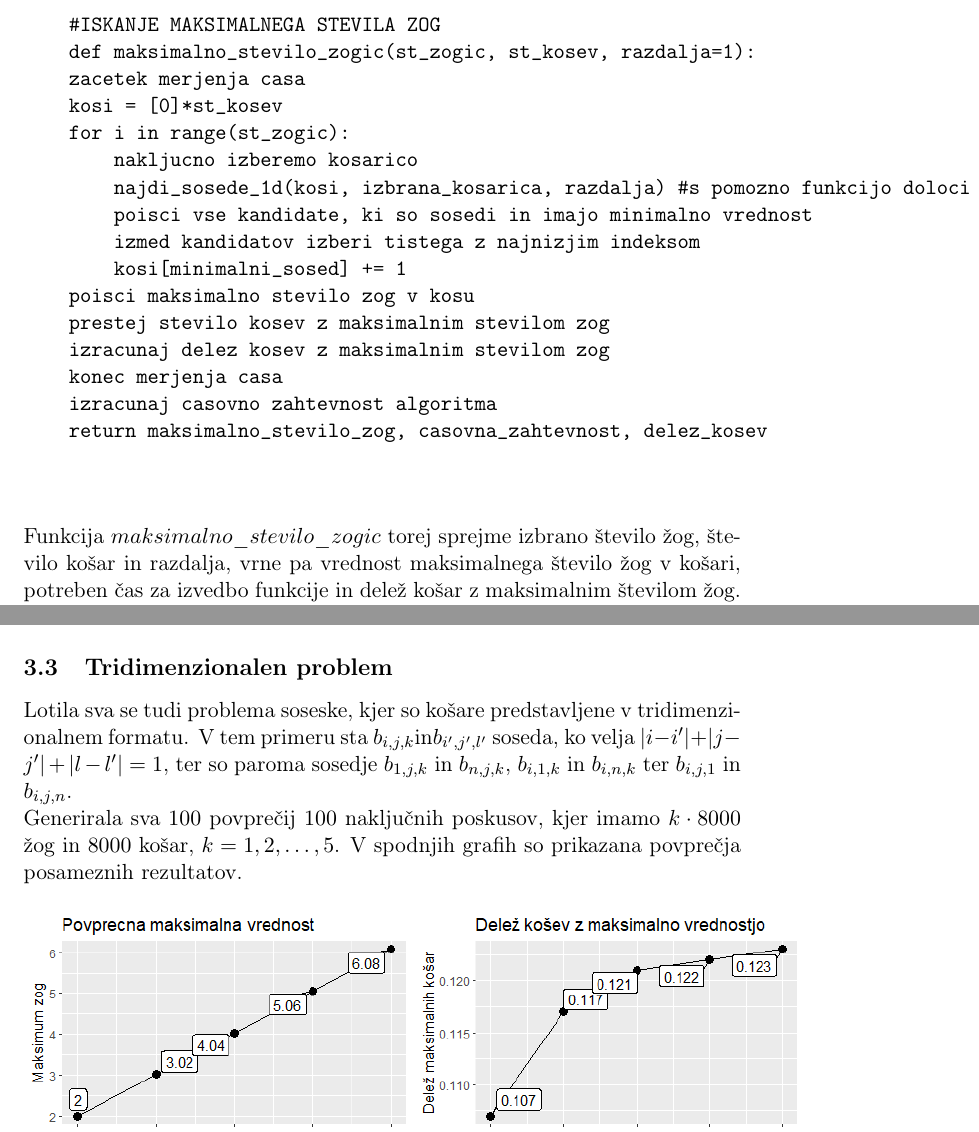
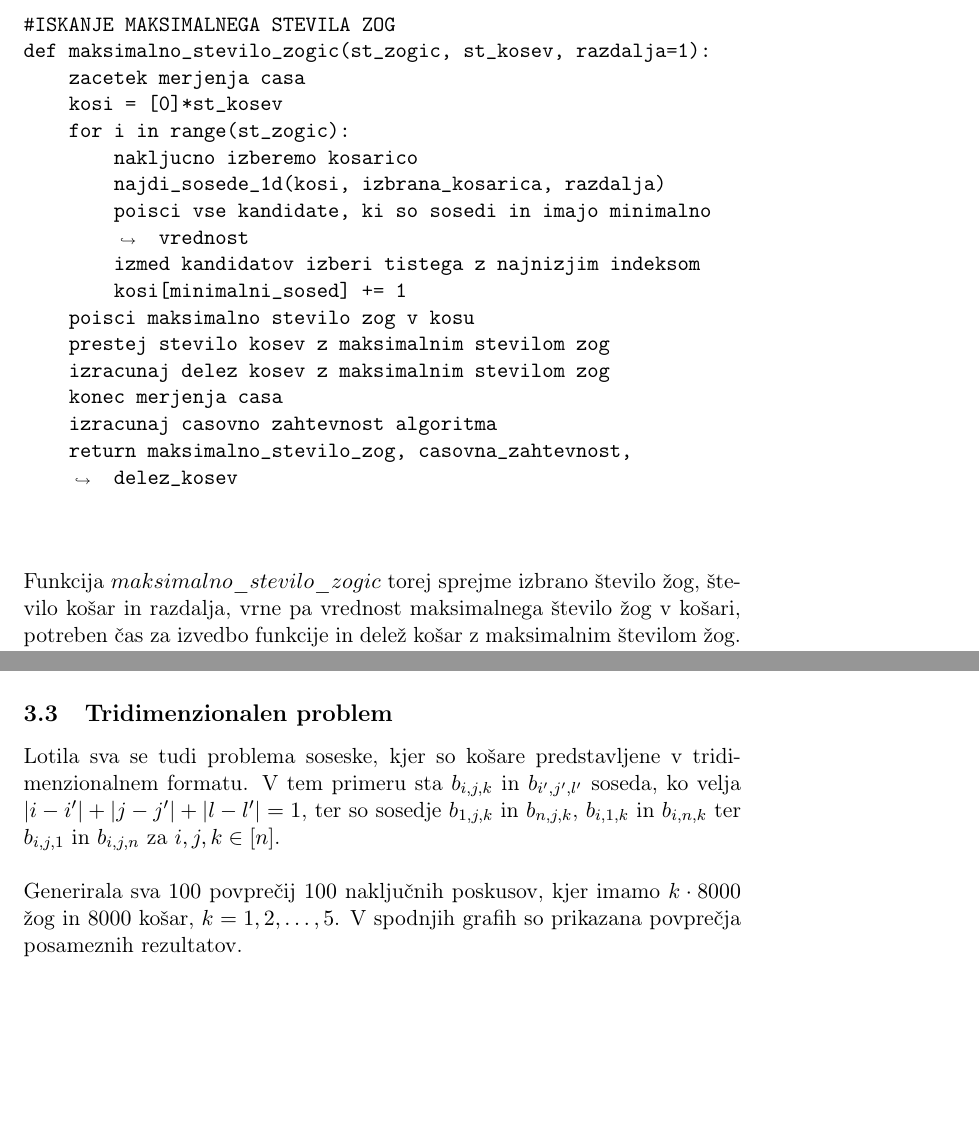
Before and after one commit to MasaOrelj/The-power-of-adjacent-choices, a LaTeX document (porocilo/porocilo.tex): two parts of pages 4 and 9 of 9, joined at a grey line, cut so that both start at the same text, the shorter picture padded with empty space. Compiled offline with pdfLaTeX.

Commit message:
Slovnicni popravki

```diff
--- a/porocilo/porocilo.tex
+++ b/porocilo/porocilo.tex
@@ -8,6 +8,8 @@
 \usepackage{amssymb}
 \usepackage{graphicx}
 \usepackage{hyperref}
+\usepackage{fancyvrb}
+\usepackage{fvextra}
 \hypersetup{
     colorlinks,
     citecolor=black,
@@ -82,13 +84,13 @@ primeru, ko je košev z najmanjšim številom žog med pregledanimi koši več,
 
 \pagebreak
-\begin{verbatim}
-    #ISKANJE MAKSIMALNEGA STEVILA ZOG
-    def maksimalno_stevilo_zogic(st_zogic, st_kosev, razdalja=1):
+\begin{Verbatim}[breaklines=true]
+#ISKANJE MAKSIMALNEGA STEVILA ZOG
+def maksimalno_stevilo_zogic(st_zogic, st_kosev, razdalja=1):
     zacetek merjenja casa
     kosi = [0]*st_kosev
     for i in range(st_zogic):
         nakljucno izberemo kosarico
-        najdi_sosede_1d(kosi, izbrana_kosarica, razdalja) #s pomozno funkcijo doloci sosede in minimalno vrednost
+        najdi_sosede_1d(kosi, izbrana_kosarica, razdalja)
         poisci vse kandidate, ki so sosedi in imajo minimalno vrednost
         izmed kandidatov izberi tistega z najnizjim indeksom
         kosi[minimalni_sosed] += 1
@@ -100,7 +102,7 @@ primeru, ko je košev z najmanjšim številom žog med pregledanimi koši več,
     return maksimalno_stevilo_zog, casovna_zahtevnost, delez_kosev
 
 
-\end{verbatim}
+\end{Verbatim}
 
 Funkcija $maksimalno\_stevilo\_zogic$ torej sprejme izbrano število žog, število košar in razdalja, vrne pa vrednost maksimalnega število žog v košari,
 potreben čas za izvedbo funkcije in delež košar z maksimalnim številom žog.
@@ -172,9 +174,10 @@ Pri časovni zahtevnosti lahko razpršenost utemeljimo s podobnim argumentom kot
 \subsection{Tridimenzionalen problem}
 
 Lotila sva se tudi problema soseske, kjer so košare predstavljene v tridimenzionalnem formatu.
-V tem primeru sta $b_{i,j,k} $in$ b_{i',j',l'}$ soseda, ko velja $|i-i'|+|j-j'|+|l-l'| = 1$, ter so paroma sosedje
-$b_{1,j,k} $ in $b_{n,j,k}$, $b_{i,1,k} $ in $b_{i,n,k}$ ter $b_{i,j,1} $ in $b_{i,j,n}$.
-\linebreak
+V tem primeru sta $b_{i,j,k} $ in $ b_{i',j',l'}$ soseda, ko velja $|i-i'|+|j-j'|+|l-l'| = 1$, ter so sosedje
+$b_{1,j,k} $ in $b_{n,j,k}$, $b_{i,1,k} $ in $b_{i,n,k}$ ter $b_{i,j,1} $ in $b_{i,j,n}$ za $i, j, k \in [n]$.
+\\
+\\
 Generirala sva $100$ povprečij $100$ naključnih poskusov, kjer imamo $k \cdot 8000$ žog in $8000$ košar, $k=1,2, \dots, 5$.
 V spodnjih grafih so prikazana povprečja posameznih rezultatov.
 \bigbreak
```
Also changed, not shown: porocilo/porocilo.pdf, porocilo/povprecje_3d.png (added), porocilo/porocilo.tex (10 more changed lines), 5 other files.
